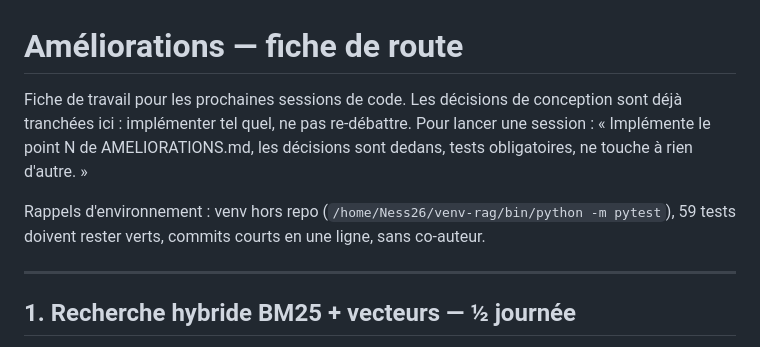
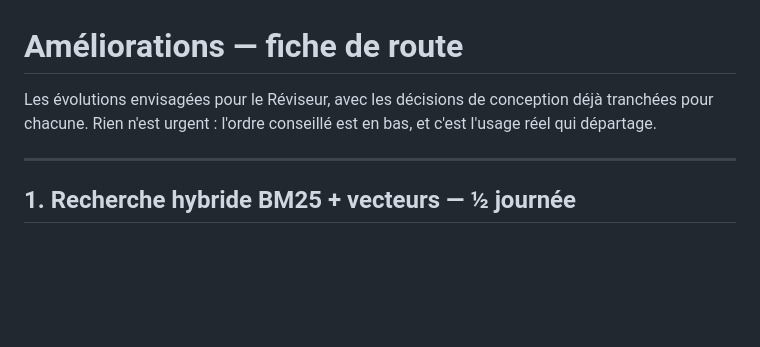
Before and after one commit to Ness2626/reviseur-rag, a Markdown page: AMELIORATIONS.md, the part around the change. Drawn GitHub-style; blank space fills up the shorter version.

Commit message:
docs: nettoie la fiche de route

```diff
--- a/AMELIORATIONS.md
+++ b/AMELIORATIONS.md
@@ -1,12 +1,8 @@
 # Améliorations — fiche de route
 
-Fiche de travail pour les prochaines sessions de code. Les décisions de conception
-sont déjà tranchées ici : implémenter tel quel, ne pas re-débattre. Pour lancer une
-session : « Implémente le point N de AMELIORATIONS.md, les décisions sont dedans,
-tests obligatoires, ne touche à rien d'autre. »
-
-Rappels d'environnement : venv hors repo (`/home/Ness26/venv-rag/bin/python -m pytest`),
-59 tests doivent rester verts, commits courts en une ligne, sans co-auteur.
+Les évolutions envisagées pour le Réviseur, avec les décisions de conception déjà
+tranchées pour chacune. Rien n'est urgent : l'ordre conseillé est en bas, et c'est
+l'usage réel qui départage.
 
 ---
 
```
